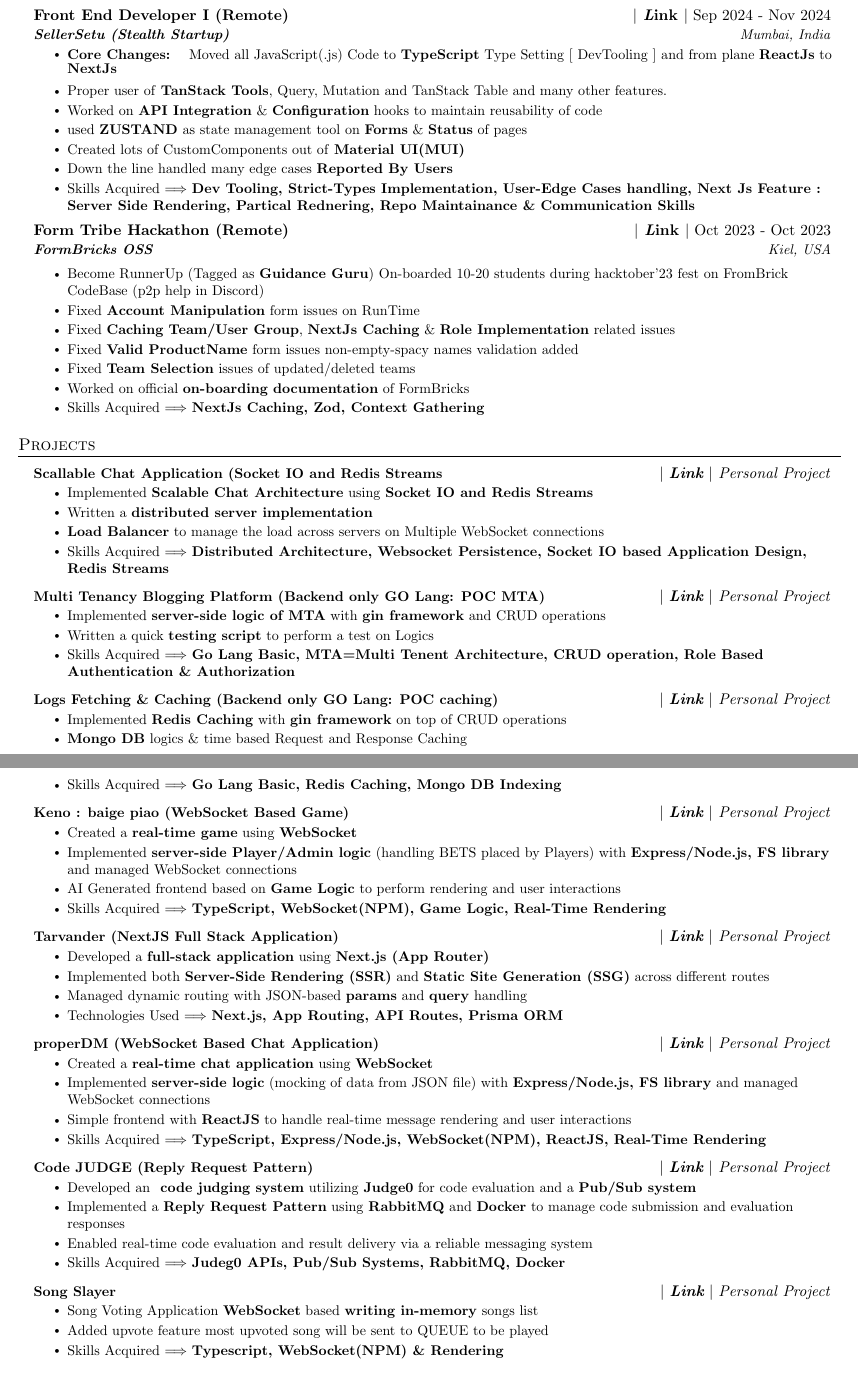
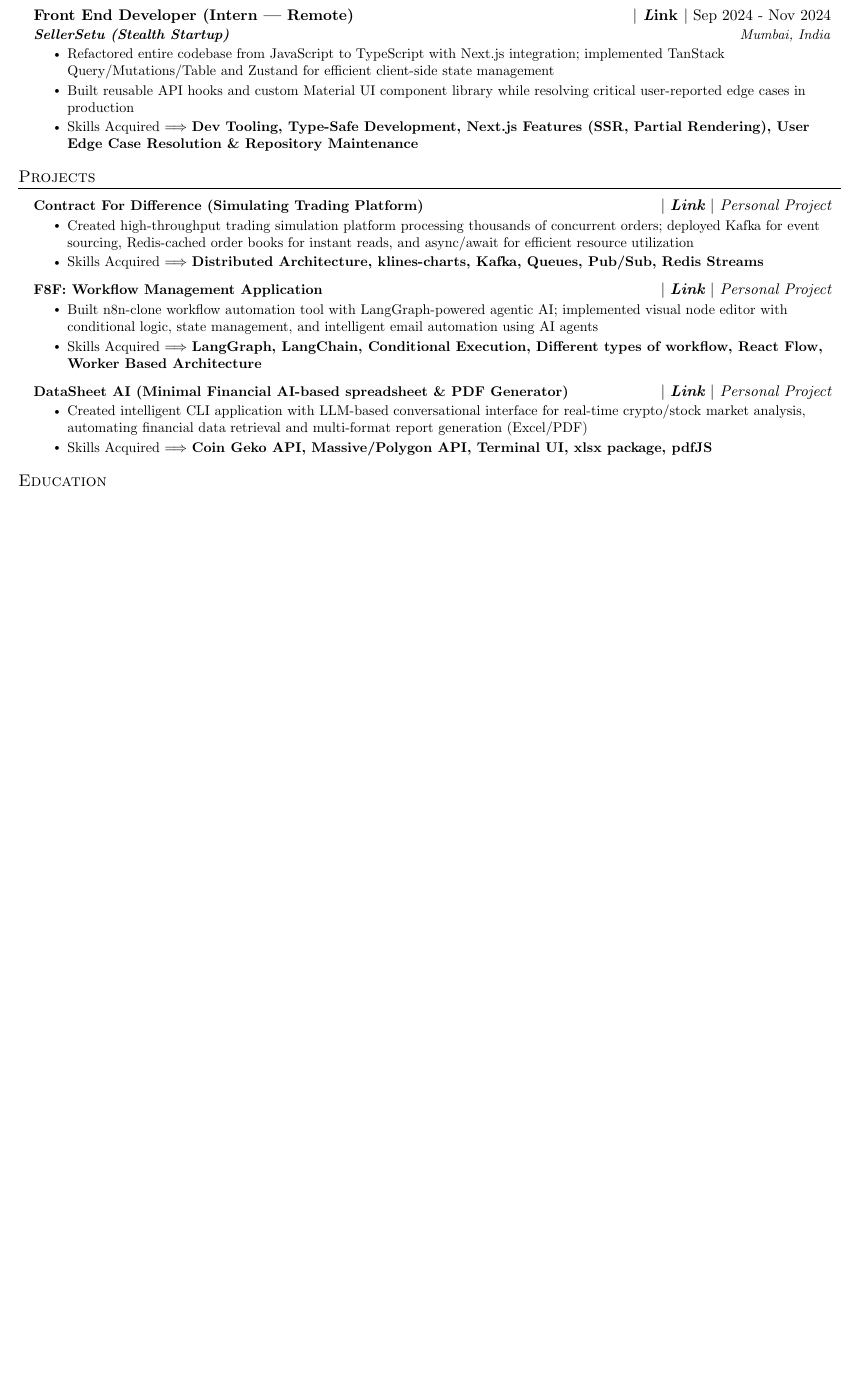
Before and after one commit to adityadeshlahre/resume, a LaTeX CV (resume.tex): two parts of pages 1 and 2 of 2 before the commit and part of the page after it, the two joined at a grey line, cut so that both start at the same text, the shorter picture padded with empty space. Compiled offline with pdfLaTeX.

Commit message:
new project + keizerworkd exp added

```diff
--- a/resume.tex
+++ b/resume.tex
@@ -151,29 +158,25 @@
     \resumeItemListEnd
   \resumeSubheading
-      {Front End Developer I (Remote)}{{\href{https://www.linkedin.com/in/adityadeshlahre/}{\textbf{ $|$ \emph Link $|$}}} Sep 2024 - Nov 2024}
+      {Front End Developer (Intern | Remote)}{{\href{https://www.linkedin.com/in/adityadeshlahre/}{\textbf{ $|$ \emph Link $|$}}} Sep 2024 - Nov 2024}
       {\textbf{SellerSetu (Stealth Startup)}}{Mumbai, India}
       \resumeItemListStart
-       \resumeItem{\textbf{Core Changes:}}{Moved all JavaScript(.js) Code to \textbf{TypeScript} Type Setting [ DevTooling ] and from plane \textbf{ReactJs} to \textbf{NextJs}}
-        \resumeItem{Proper user of \textbf{TanStack Tools}, Query, Mutation and TanStack Table and many other features.}
-          \resumeItem{Worked on \textbf{API Integration} \& \textbf{Configuration} hooks to maintain reusability of code}
-           \resumeItem{used \textbf{ZUSTAND} as state management tool on \textbf{Forms} \& \textbf{Status} of  pages}
-            \resumeItem{Created lots of CustomComponents out of \textbf{Material UI(MUI)}}
-            \resumeItem{Down the line handled many edge cases \textbf{Reported By Users}}
-             \resumeItem{Skills Acquired $\Longrightarrow$ \textbf{Dev Tooling, Strict-Types Implementation, User-Edge Cases handling, Next Js {Feature : Server Side Rendering, Partical Rednering}, Repo Maintainance \& Communication Skills}}
+        \resumeItem{Refactored entire codebase from JavaScript to TypeScript with Next.js integration; implemented TanStack Query/Mutations/Table and Zustand for efficient client-side state management}
+        \resumeItem{Built reusable API hooks and custom Material UI component library while resolving critical user-reported edge cases in production}
+        \resumeItem{Skills Acquired $\Longrightarrow$ \textbf{Dev Tooling, Type-Safe Development, Next.js Features (SSR, Partial Rendering), User Edge Case Resolution \& Repository Maintenance}}
     \resumeItemListEnd
-    \resumeSubheading
-      {Form Tribe Hackathon (Remote)}{{\href{https://dub.sh/gt3iVjm}{\textbf{ $|$ \emph Link $|$}}} Oct 2023 - Oct 2023}
-      {\textbf{FormBricks OSS}}{Kiel, USA}
+    % \resumeSubheading
+    %   {Form Tribe Hackathon (Remote)}{{\href{https://dub.sh/gt3iVjm}{\textbf{ $|$ \emph Link $|$}}} Oct 2023 - Oct 2023}
+    %   {\textbf{FormBricks OSS}}{Kiel, USA}
 
-      \resumeItemListStart
-        \resumeItem{Become RunnerUp (Tagged as \textbf{Guidance Guru}) On-boarded 10-20 students during hacktober'23 fest on FromBrick CodeBase (p2p help in Discord)}
-        \resumeItem{Fixed \textbf{Account Manipulation} form issues on RunTime}
-        \resumeItem{Fixed \textbf{Caching Team/User Group}, \textbf{NextJs Caching} \& \textbf{Role Implementation} related issues}
-        \resumeItem{Fixed \textbf{Valid ProductName} form issues non-empty-spacy names validation added}
-        \resumeItem{Fixed \textbf{Team Selection} issues of updated/deleted teams}
-        \resumeItem{Worked on official \textbf{on-boarding documentation} of FormBricks }
-        \resumeItem{Skills Acquired $\Longrightarrow$ \textbf{NextJs Caching, Zod, Context Gathering}}
-    \resumeItemListEnd
+    %   \resumeItemListStart
+    %     \resumeItem{Become RunnerUp (Tagged as \textbf{Guidance Guru}) On-boarded 10-20 students during hacktober'23 fest on FromBrick CodeBase (p2p help in Discord)}
+    %     \resumeItem{Fixed \textbf{Account Manipulation} form issues on RunTime}
+    %     \resumeItem{Fixed \textbf{Caching Team/User Group}, \textbf{NextJs Caching} \& \textbf{Role Implementation} related issues}
+    %     \resumeItem{Fixed \textbf{Valid ProductName} form issues non-empty-spacy names validation added}
+    %     \resumeItem{Fixed \textbf{Team Selection} issues of updated/deleted teams}
+    %     \resumeItem{Worked on official \textbf{on-boarding documentation} of FormBricks }
+    %     \resumeItem{Skills Acquired $\Longrightarrow$ \textbf{NextJs Caching, Zod, Context Gathering}}
+    % \resumeItemListEnd
 
         % \resumeSubheading
     %   {Software Engineer}{Feb 2019 - Jan 2020}
@@ -238,74 +241,93 @@
 \section{Projects}
     \resumeSubHeadingListStart
         \resumeProjectHeading
-          {\href{https://github.com/adityadeshlahre/scale-chat-redis-socket-io}{\textbf{Scallable Chat Application (Socket IO and Redis Streams}}}
-          {{ $|$ \emph{\href{https://github.com/adityadeshlahre/scale-chat-redis-socket-io}{\textbf{Link}} $|$ Personal Project}}}
+          {\href{https://github.com/adityadeshlahre/synthetic-ex}{\textbf{Contract For Difference (Simulating Trading Platform)}}}
+          {{ $|$ \emph{\href{https://youtu.be/71kQ424iaoY}{\textbf{Link}} $|$ \href{https://dub.sh/proved}{Personal Project}}}}
           \resumeItemListStart
-                \resumeItem{Implemented \textbf{Scalable Chat Architecture} using \textbf{Socket IO and Redis Streams}}
-                \resumeItem{Written a \textbf{distributed server implementation}}
-                \resumeItem{\textbf{Load Balancer} to manage the load across servers on Multiple WebSocket connections}
-                \resumeItem{Skills Acquired $\Longrightarrow$ \textbf{Distributed Architecture, Websocket Persistence, Socket IO based Application Design, Redis Streams}}
+                \resumeItem{Created high-throughput trading simulation platform processing thousands of concurrent orders; deployed Kafka for event sourcing, Redis-cached order books for instant reads, and async/await for efficient resource utilization}
+                \resumeItem{Skills Acquired $\Longrightarrow$ \textbf{Distributed Architecture, klines-charts, Kafka, Queues, Pub/Sub, Redis Streams}}
             \resumeItemListEnd
         \resumeProjectHeading
-          {\href{https://github.com/adityadeshlahre/multi-tenancy-bloging}{\textbf{Multi Tenancy Blogging Platform (Backend only GO Lang: POC MTA)}}}
-          {{ $|$ \emph{\href{https://github.com/adityadeshlahre/multi-tenancy-bloging}{\textbf{Link}} $|$ Personal Project}}}
+          {\href{https://github.com/adityadeshlahre/f8f}{\textbf{F8F: Workflow Management Application}}}
+          {{ $|$ \emph{\href{https://www.youtube.com/watch?v=oBaFGeXilY4}{\textbf{Link}} $|$ \href{https://dub.sh/proved}{Personal Project}}}}
           \resumeItemListStart
-                \resumeItem{Implemented \textbf{server-side logic of MTA} with \textbf{gin framework} and CRUD operations}
-                \resumeItem{Written a quick \textbf{testing script} to perform a test on Logics}
-                \resumeItem{Skills Acquired $\Longrightarrow$ \textbf{Go Lang Basic, MTA=Multi Tenent Architecture, CRUD operation, Role Based Authentication \& Authorization}}
+                \resumeItem{Built n8n-clone workflow automation tool with LangGraph-powered agentic AI; implemented visual node editor with conditional logic, state management, and intelligent email automation using AI agents}
+                \resumeItem{Skills Acquired $\Longrightarrow$ \textbf{LangGraph, LangChain, Conditional Execution, Different types of workflow, React Flow, Worker Based Architecture}}
             \resumeItemListEnd
         \resumeProjectHeading
-          {\href{https://github.com/adityadeshlahre/logs-directory-api-redis-caching}{\textbf{Logs Fetching \& Caching (Backend only GO Lang: POC caching)}}}
-          {{ $|$ \emph{\href{https://github.com/adityadeshlahre/logs-directory-api-redis-caching}{\textbf{Link}} $|$ Personal Project}}}
+          {\href{https://github.com/adityadeshlahre/dataworkai}{\textbf{DataSheet AI (Minimal Financial AI-based spreadsheet \& PDF Generator)}}}
+          {{ $|$ \emph{\href{https://www.youtube.com/watch?v=hOg-Ub-tglU}{\textbf{Link}} $|$ \href{https://dub.sh/proved}{Personal Project}}}}
           \resumeItemListStart
-                \resumeItem{Implemented \textbf{Redis Caching} with \textbf{gin framework} on top of CRUD operations}
-                \resumeItem{\textbf{Mongo DB} logics \& time based Request and Response Caching}
-                \resumeItem{Skills Acquired $\Longrightarrow$ \textbf{Go Lang Basic, Redis Caching, Mongo DB Indexing}}
+                \resumeItem{Created intelligent CLI application with LLM-based conversational interface for real-time crypto/stock market analysis, automating financial data retrieval and multi-format report generation (Excel/PDF)}
+                \resumeItem{Skills Acquired $\Longrightarrow$ \textbf{Coin Geko API, Massive/Polygon API, Terminal UI, xlsx package, pdfJS}}
             \resumeItemListEnd
-        \resumeProjectHeading
-          {\href{https://github.com/adityadeshlahre/keon}{\textbf{Keno : baige piao (WebSocket Based Game)}}}
-          {{ $|$ \emph{\href{https://keno-web.onrender.com/}{\textbf{Link}} $|$ Personal Project}}}
-          \resumeItemListStart
-                \resumeItem{Created a \textbf{real-time game} using \textbf{WebSocket}}
-                \resumeItem{Implemented \textbf{server-side Player/Admin logic} (handling BETS placed by Players) with \textbf{Express/Node.js, FS library} and managed WebSocket connections}
-                \resumeItem{AI Generated frontend based on \textbf{Game Logic} to perform rendering and user interactions}
-                \resumeItem{Skills Acquired $\Longrightarrow$ \textbf{TypeScript, WebSocket(NPM), Game Logic, Real-Time Rendering}}
-            \resumeItemListEnd
-        \resumeProjectHeading
-          {\href{https://github.com/adityadeshlahre/tarvander}{\textbf{Tarvander (NextJS Full Stack Application)}}}
-          {{ $|$ \emph{\href{https://tarvander.vercel.app/}{\textbf{Link}} $|$ Personal Project}}}
-          \resumeItemListStart
-                \resumeItem{Developed a \textbf{full-stack application} using \textbf{Next.js (App Router)}}
-                \resumeItem{Implemented both \textbf{Server-Side Rendering (SSR)} and \textbf{Static Site Generation (SSG)} across different routes}
-                \resumeItem{Managed dynamic routing with JSON-based \textbf{params} and \textbf{query} handling}
-                \resumeItem{Technologies Used $\Longrightarrow$ \textbf{Next.js, App Routing, API Routes, Prisma ORM}}
-            \resumeItemListEnd
-      \resumeProjectHeading
-          {\href{https://github.com/adityadeshlahre/properDM}{\textbf{properDM (WebSocket Based Chat Application)}}}
-          {{ $|$ \emph{\href{https://github.com/adityadeshlahre/properDM}{\textbf{Link}} $|$ Personal Project}}}
-          \resumeItemListStart
-                \resumeItem{Created a \textbf{real-time chat application} using \textbf{WebSocket}}
-                \resumeItem{Implemented \textbf{server-side logic} (mocking of data from JSON file) with \textbf{Express/Node.js, FS library} and managed WebSocket connections}
-                \resumeItem{Simple frontend with \textbf{ReactJS} to handle real-time message rendering and user interactions}
-                \resumeItem{Skills Acquired $\Longrightarrow$ \textbf{TypeScript, Express/Node.js, WebSocket(NPM), ReactJS, Real-Time Rendering}}
-            \resumeItemListEnd
-      \resumeProjectHeading
-          {\href{https://github.com/adityadeshlahre/rabbitMQ-RPC} {\textbf{Code JUDGE (Reply Request Pattern)}}}
-          {{ $|$ \emph{\href{https://github.com/adityadeshlahre/rabbitMQ-RPC}{\textbf{Link}} $|$ {Personal Project}}}}
-          \resumeItemListStart
-             \resumeItem{Developed an \textbf{ code judging system} utilizing \textbf{Judge0} for code evaluation and a \textbf{Pub/Sub system}}
-             \resumeItem{Implemented a \textbf{Reply Request Pattern} using \textbf{RabbitMQ} and \textbf{Docker} to manage code submission and evaluation responses}
-             \resumeItem{Enabled real-time code evaluation and result delivery via a reliable messaging system}
-             \resumeItem{Skills Acquired $\Longrightarrow$ \textbf{Judeg0 APIs, Pub/Sub Systems, RabbitMQ, Docker}}
-           \resumeItemListEnd
-      \resumeProjectHeading
-          {\href{https://github.com/adityadeshlahre/songSlayer}{\textbf{Song Slayer}}}
-          {{ $|$ \emph{\href{https://github.com/adityadeshlahre/songSlayer}{\textbf{Link}}}{ $|$ \emph{Personal Project}}}}
-          \resumeItemListStart
-            \resumeItem{Song Voting Application \textbf{WebSocket} based \textbf{writing in-memory} songs list}
-            \resumeItem{Added upvote feature most upvoted song will be sent to QUEUE to be played}
-            \resumeItem{Skills Acquired $\Longrightarrow$ \textbf{Typescript, WebSocket(NPM) \& Rendering}}
-          \resumeItemListEnd
+        % \resumeProjectHeading
+        %   {\href{https://github.com/adityadeshlahre/scale-chat-redis-socket-io}{\textbf{Scallable Chat Application (Socket IO and Redis Streams)}}}
+        %   {{ $|$ \emph{\href{https://github.com/adityadeshlahre/scale-chat-redis-socket-io}{\textbf{Link}} $|$ Personal Project}}}
+        %   \resumeItemListStart
+        %         \resumeItem{Implemented \textbf{Scalable Chat Architecture} using \textbf{Socket IO and Redis Streams}}
+        %         \resumeItem{Written a \textbf{distributed server implementation}}
+        %         \resumeItem{\textbf{Load Balancer} to manage the load across servers on Multiple WebSocket connections}
+        %         \resumeItem{Skills Acquired $\Longrightarrow$ \textbf{Distributed Architecture, Websocket Persistence, Socket IO-based Application Design, Redis Streams}}
+        %     \resumeItemListEnd
+        % \resumeProjectHeading
+        %   {\href{https://github.com/adityadeshlahre/multi-tenancy-bloging}{\textbf{Multi Tenancy Blogging Platform (Backend only GO Lang: POC MTA)}}}
+        %   {{ $|$ \emph{\href{https://github.com/adityadeshlahre/multi-tenancy-bloging}{\textbf{Link}} $|$ Personal Project}}}
+        %   \resumeItemListStart
+        %         \resumeItem{Implemented \textbf{server-side logic of MTA} with \textbf{gin framework} and CRUD operations}
+        %         \resumeItem{Written a quick \textbf{testing script} to perform a test on Logics}
+        %         \resumeItem{Skills Acquired $\Longrightarrow$ \textbf{Go Lang Basic, MTA=Multi Tenent Architecture, CRUD operation, Role Based Authentication \& Authorization}}
+        %     \resumeItemListEnd
+        % \resumeProjectHeading
+        %   {\href{https://github.com/adityadeshlahre/logs-directory-api-redis-caching}{\textbf{Logs Fetching \& Caching (Backend only GO Lang: POC caching)}}}
+        %   {{ $|$ \emph{\href{https://github.com/adityadeshlahre/logs-directory-api-redis-caching}{\textbf{Link}} $|$ Personal Project}}}
+        %   \resumeItemListStart
+        %         \resumeItem{Implemented \textbf{Redis Caching} with \textbf{gin framework} on top of CRUD operations}
+        %         \resumeItem{\textbf{Mongo DB} logics \& time based Request and Response Caching}
+        %         \resumeItem{Skills Acquired $\Longrightarrow$ \textbf{Go Lang Basic, Redis Caching, Mongo DB Indexing}}
+        %     \resumeItemListEnd
+        % \resumeProjectHeading
+        %   {\href{https://github.com/adityadeshlahre/keon}{\textbf{Keno : baige piao (WebSocket Based Game)}}}
+        %   {{ $|$ \emph{\href{https://youtu.be/7Qt32-tVUuI}{\textbf{Link}} $|$ Personal Project}}}
+        %   \resumeItemListStart
+        %         \resumeItem{Built a real-time game using WebSockets, implementing full Player/Admin server logic (bets handling, state updates) in Node.js/Express with FS-based data handling and an AI-generated frontend for rendering \& interactions.}
+        %         \resumeItem{Skills Acquired $\Longrightarrow$ \textbf{TypeScript, WebSocket (ws-lib), Game Logic, Real-Time Rendering}}
+        %     \resumeItemListEnd
+        % \resumeProjectHeading
+        %   {\href{https://github.com/adityadeshlahre/tarvander}{\textbf{Tarvander (NextJS Full Stack Application)}}}
+        %   {{ $|$ \emph{\href{https://tarvander.vercel.app/}{\textbf{Link}} $|$ Personal Project}}}
+        %   \resumeItemListStart
+        %         \resumeItem{Developed a \textbf{full-stack application} using \textbf{Next.js (App Router)}}
+        %         \resumeItem{Implemented both \textbf{Server-Side Rendering (SSR)} and \textbf{Static Site Generation (SSG)} across different routes}
+        %         \resumeItem{Managed dynamic routing with JSON-based \textbf{params} and \textbf{query} handling}
+        %         \resumeItem{Technologies Used $\Longrightarrow$ \textbf{Next.js, App Routing, API Routes, Prisma ORM}}
+        %     \resumeItemListEnd
+      % \resumeProjectHeading
+      %     {\href{https://github.com/adityadeshlahre/properDM}{\textbf{properDM (WebSocket Based Chat Application)}}}
+      %     {{ $|$ \emph{\href{https://github.com/adityadeshlahre/properDM}{\textbf{Link}} $|$ Personal Project}}}
+      %     \resumeItemListStart
+      %           \resumeItem{Created a \textbf{real-time chat application} using \textbf{WebSocket}}
+      %           \resumeItem{Implemented \textbf{server-side logic} (mocking of data from JSON file) with \textbf{Express/Node.js, FS library} and managed WebSocket connections}
+      %           \resumeItem{Simple frontend with \textbf{ReactJS} to handle real-time message rendering and user interactions}
+      %           \resumeItem{Skills Acquired $\Longrightarrow$ \textbf{TypeScript, Express/Node.js, WebSocket(NPM), ReactJS, Real-Time Rendering}}
+      %       \resumeItemListEnd
+      % \resumeProjectHeading
+      %     {\href{https://github.com/adityadeshlahre/rabbitMQ-RPC} {\textbf{Code JUDGE (Reply Request Pattern)}}}
+      %     {{ $|$ \emph{\href{https://github.com/adityadeshlahre/rabbitMQ-RPC}{\textbf{Link}} $|$ {Personal Project}}}}
+      %     \resumeItemListStart
+      %        \resumeItem{Developed an \textbf{ code judging system} utilizing \textbf{Judge0} for code evaluation and a \textbf{Pub/Sub system}}
+      %        \resumeItem{Implemented a \textbf{Reply Request Pattern} using \textbf{RabbitMQ} and \textbf{Docker} to manage code submission and evaluation responses}
+      %        \resumeItem{Enabled real-time code evaluation and result delivery via a reliable messaging system}
+      %        \resumeItem{Skills Acquired $\Longrightarrow$ \textbf{Judeg0 APIs, Pub/Sub Systems, RabbitMQ, Docker}}
+      %      \resumeItemListEnd
+      % \resumeProjectHeading
+      %     {\href{https://github.com/adityadeshlahre/songSlayer}{\textbf{Song Slayer}}}
+      %     {{ $|$ \emph{\href{https://github.com/adityadeshlahre/songSlayer}{\textbf{Link}}}{ $|$ \emph{Personal Project}}}}
+      %     \resumeItemListStart
+      %       \resumeItem{Song Voting Application \textbf{WebSocket} based \textbf{writing in-memory} songs list}
+      %       \resumeItem{Added upvote feature most upvoted song will be sent to QUEUE to be played}
+      %       \resumeItem{Skills Acquired $\Longrightarrow$ \textbf{Typescript, WebSocket(NPM) \& Rendering}}
+      %     \resumeItemListEnd
       % \resumeProjectHeading
       %     {\href{https://adityadeshlahre.github.io/}{\textbf{Personal Blogging site}}}
       %     {{{ $|$ \emph{\href{https://github.com/adityadeshlahre/songSlayer}{\textbf{Link}}} $|$ \emph{Personal Site}}}}
```
Also changed, not shown: resume.tex (35 more changed lines).
